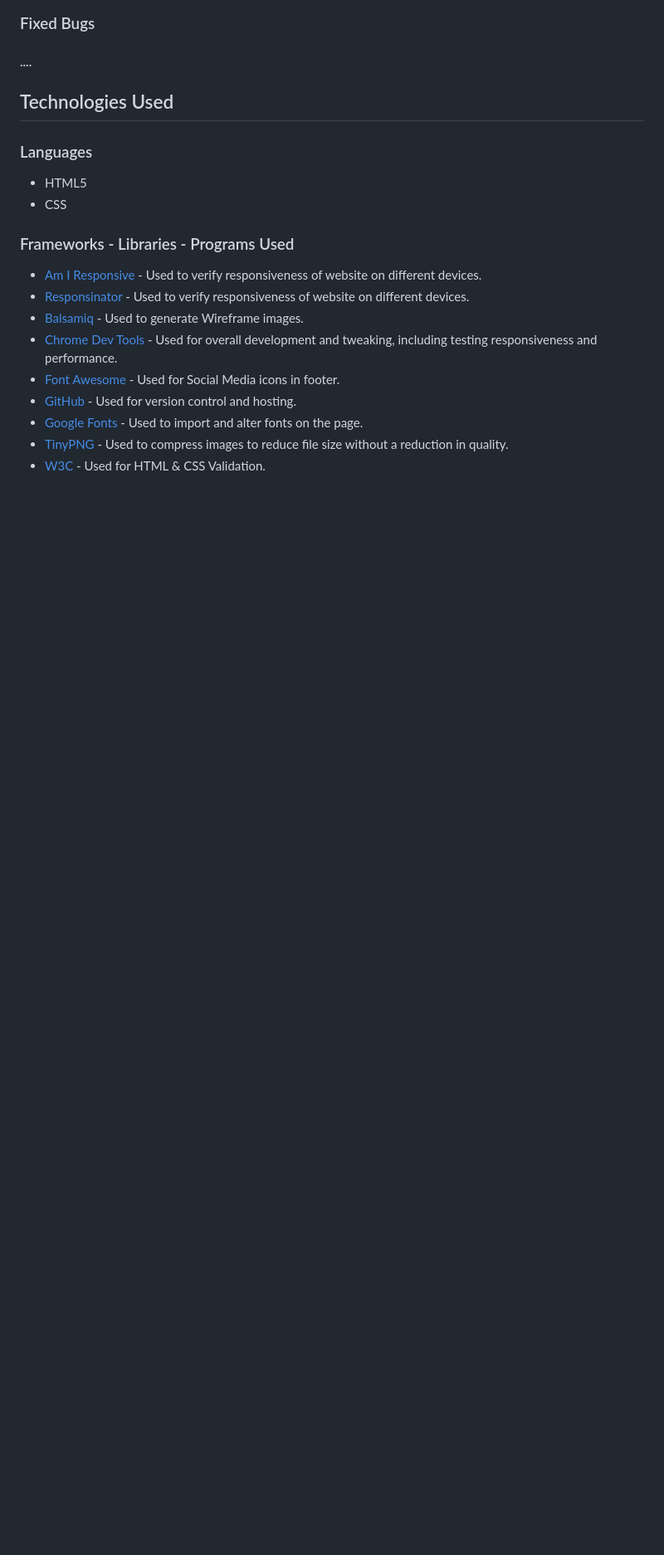
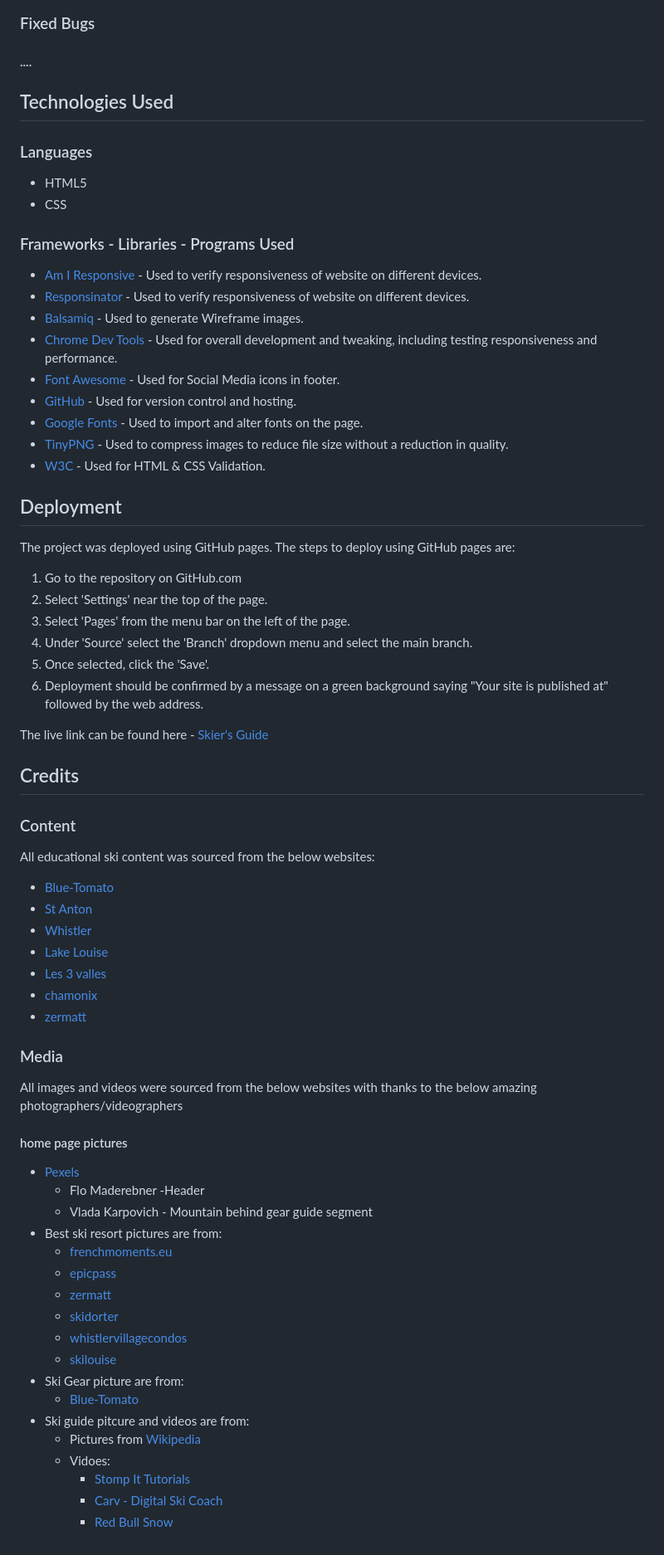
Before and after one commit to AntonEi/Skier-s-Guide, a Markdown page: README.md, the part around the change. Shown: that part at 83% size. GitHub-like rendering; blank space fills up the shorter version.

Commit message:
add credits media and content

```diff
--- a/README.md
+++ b/README.md
@@ -167,3 +167,52 @@ Friends and family members were asked to review the site and documentation to po
 - [Google Fonts](https://fonts.google.com/) - Used to import and alter fonts on the page.
 - [TinyPNG](https://tinypng.com/) - Used to compress images to reduce file size without a reduction in quality.
 - [W3C](https://www.w3.org/) - Used for HTML & CSS Validation.
+
+## Deployment
+
+The project was deployed using GitHub pages. The steps to deploy using GitHub pages are:
+
+1. Go to the repository on GitHub.com
+2. Select 'Settings' near the top of the page.
+3. Select 'Pages' from the menu bar on the left of the page.
+4. Under 'Source' select the 'Branch' dropdown menu and select the main branch.
+5. Once selected, click the 'Save'.
+6. Deployment should be confirmed by a message on a green background saying "Your site is published at" followed by the web address.
+
+The live link can be found here - [Skier's Guide](https://antonei.github.io/Skier-s-Guide/index.html)
+
+## Credits
+
+### Content
+All educational ski content was sourced from the below websites:
+
+  - [Blue-Tomato](https://www.blue-tomato.com/en-SE)
+   - [St Anton](https://www.stantonamarlberg.com/en/home)
+  - [Whistler](https://www.whistlerblackcomb.com/)
+  - [Lake Louise](https://www.skilouise.com/)
+  - [Les 3 valles](https://www.les3vallees.com/en)
+  - [chamonix](https://en.chamonix.com/)
+  - [zermatt](https://www.zermatt.ch/en)
+
+### Media
+All images and videos were sourced from the below websites with thanks to the below amazing photographers/videographers
+#### home page pictures
+- [Pexels](https://www.pexels.com/)
+    - Flo Maderebner -Header
+    - Vlada Karpovich - Mountain behind gear guide segment
+- Best ski resort pictures are from:
+  - [frenchmoments.eu](<https://frenchmoments.eu/chamonix-mont-blanc/>)
+  - [epicpass](https://www.epicpass.com/region/europe/france.aspx)
+  - [zermatt](<https://www.zermatt.ch/>)
+  - [skidorter](<https://www.skidorter.se/st-anton>)
+  - [whistlervillagecondos](<https://www.whistlervillagecondos.com/visitor-information/whistler-blackcomb-ski-resort/>)
+  - [skilouise](https://www.skilouise.com/)
+- Ski Gear picture are from:
+  - [Blue-Tomato](https://www.blue-tomato.com/en-SE)
+- Ski guide pitcure and videos are from:
+  - Pictures from [Wikipedia](en.m.wikipedia.org)
+  - Vidoes:
+    - [Stomp It Tutorials](https://www.youtube.com/watch?v=MMeJsyiiifM)
+    - [Carv - Digital Ski Coach](https://www.youtube.com/watch?v=1Zcy_nsOwGk)
+    - [Red Bull Snow
+](https://www.youtube.com/watch?v=fbqHK8i-HdA)
```
